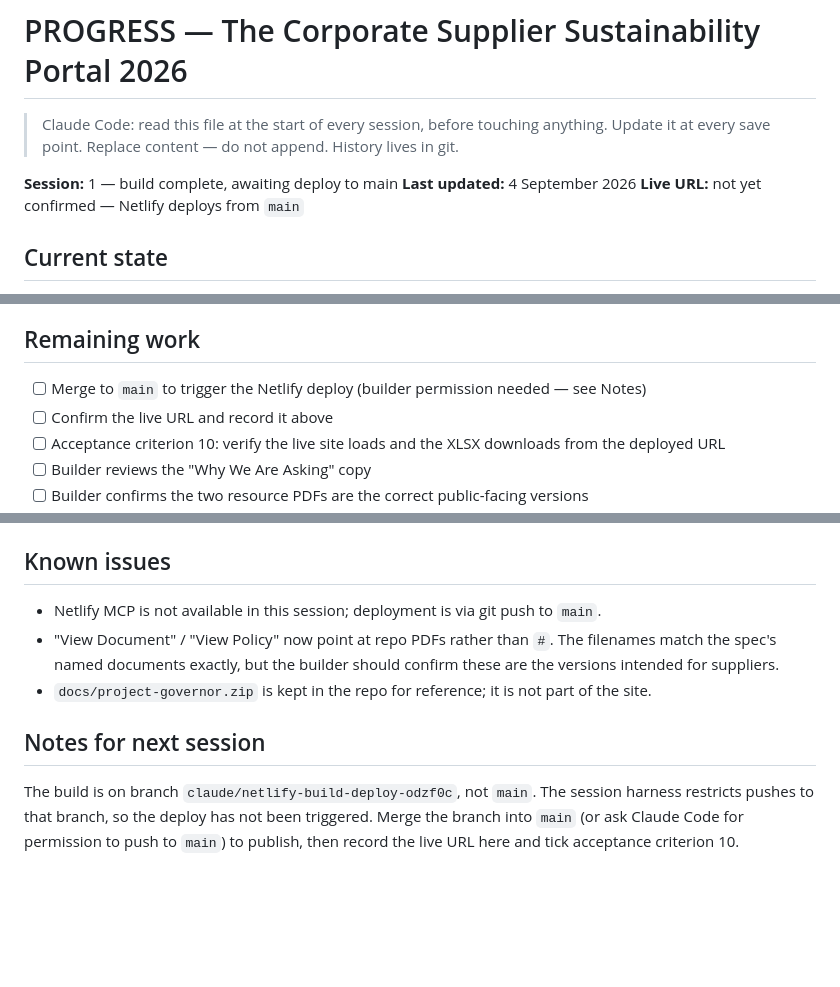
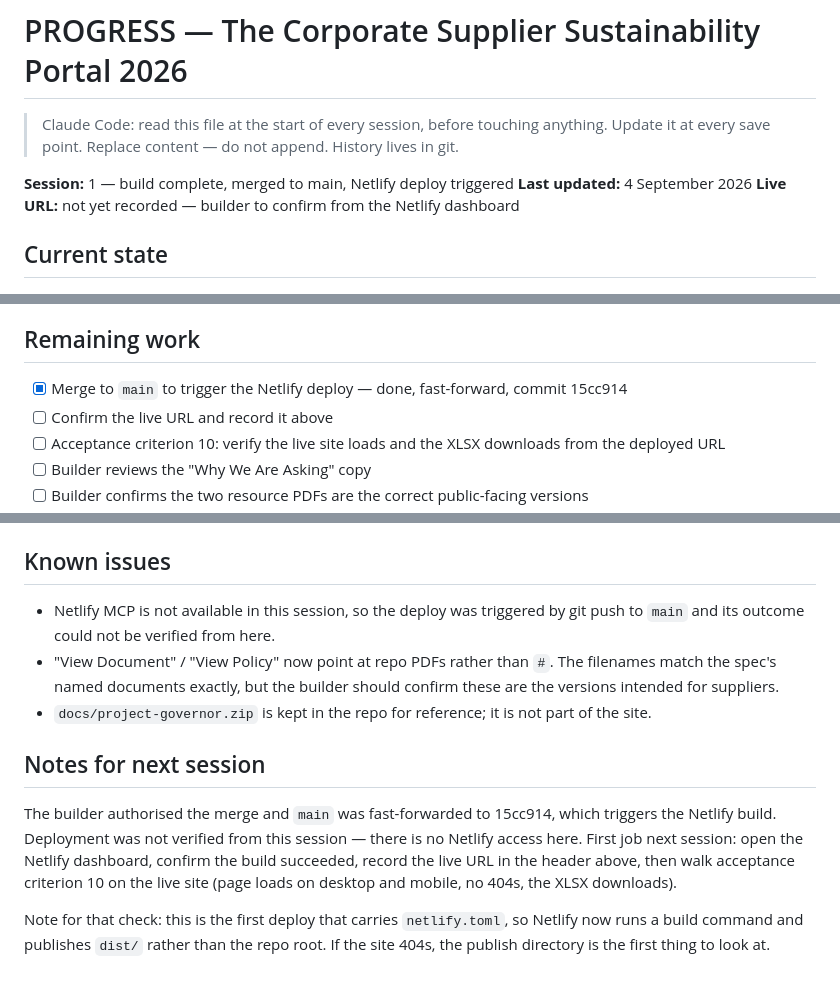
Before and after one commit to lucchiniv-sys/supplier-engagement-portal-homework-week-2, a Markdown page: PROGRESS.md, 3 parts joined by grey strips. Drawn GitHub-style; blank space fills up the shorter version.

Commit message:
Save point: record merge to main and Netlify deploy trigger
Session 1 status updated. Merge to main is done (fast-forward to
15cc914); confirming the live URL and acceptance criterion 10 moves to
the next session, since this session has no Netlify access.

Co-Authored-By: Claude Opus 5 <noreply@anthropic.com>
Claude-Session: https://claude.ai/code/session_01DiMgRszhRsK6So4fwL6jdo

```diff
--- a/PROGRESS.md
+++ b/PROGRESS.md
@@ -2,9 +2,9 @@
 
 > Claude Code: read this file at the start of every session, before touching anything. Update it at every save point. Replace content — do not append. History lives in git.
 
-**Session:** 1 — build complete, awaiting deploy to main
+**Session:** 1 — build complete, merged to main, Netlify deploy triggered
 **Last updated:** 4 September 2026
-**Live URL:** not yet confirmed — Netlify deploys from `main`
+**Live URL:** not yet recorded — builder to confirm from the Netlify dashboard
 
 ## Current state
 Repo is organised to the CLAUDE.md project structure. `index.html` is rebuilt against docs/product-spec.md v1.0 and passes all 10 acceptance criteria locally (criterion 10 pending the live deploy). No JavaScript on the page — both submission paths are static and always visible. `netlify.toml` publishes a `dist/` folder built from `index.html` + `/assets` only, so internal reference PDFs in `/docs` are not served publicly.
@@ -17,7 +17,7 @@ Wired "View Document" and "View Policy" to the Code of Conduct and Environmental
 Verified locally with a real browser at 1440px and 390px: zero horizontal overflow, all asset paths return 200.
 
 ## Remaining work
-- [ ] Merge to `main` to trigger the Netlify deploy (builder permission needed — see Notes)
+- [x] Merge to `main` to trigger the Netlify deploy — done, fast-forward, commit 15cc914
 - [ ] Confirm the live URL and record it above
 - [ ] Acceptance criterion 10: verify the live site loads and the XLSX downloads from the deployed URL
 - [ ] Builder reviews the "Why We Are Asking" copy
@@ -32,9 +32,11 @@ Verified locally with a real browser at 1440px and 390px: zero horizontal overfl
 - `dist/` is gitignored — Netlify builds it on deploy.
 
 ## Known issues
-- Netlify MCP is not available in this session; deployment is via git push to `main`.
+- Netlify MCP is not available in this session, so the deploy was triggered by git push to `main` and its outcome could not be verified from here.
 - "View Document" / "View Policy" now point at repo PDFs rather than `#`. The filenames match the spec's named documents exactly, but the builder should confirm these are the versions intended for suppliers.
 - `docs/project-governor.zip` is kept in the repo for reference; it is not part of the site.
 
 ## Notes for next session
-The build is on branch `claude/netlify-build-deploy-odzf0c`, not `main`. The session harness restricts pushes to that branch, so the deploy has not been triggered. Merge the branch into `main` (or ask Claude Code for permission to push to `main`) to publish, then record the live URL here and tick acceptance criterion 10.
+The builder authorised the merge and `main` was fast-forwarded to 15cc914, which triggers the Netlify build. Deployment was not verified from this session — there is no Netlify access here. First job next session: open the Netlify dashboard, confirm the build succeeded, record the live URL in the header above, then walk acceptance criterion 10 on the live site (page loads on desktop and mobile, no 404s, the XLSX downloads).
+
+Note for that check: this is the first deploy that carries `netlify.toml`, so Netlify now runs a build command and publishes `dist/` rather than the repo root. If the site 404s, the publish directory is the first thing to look at.
```
